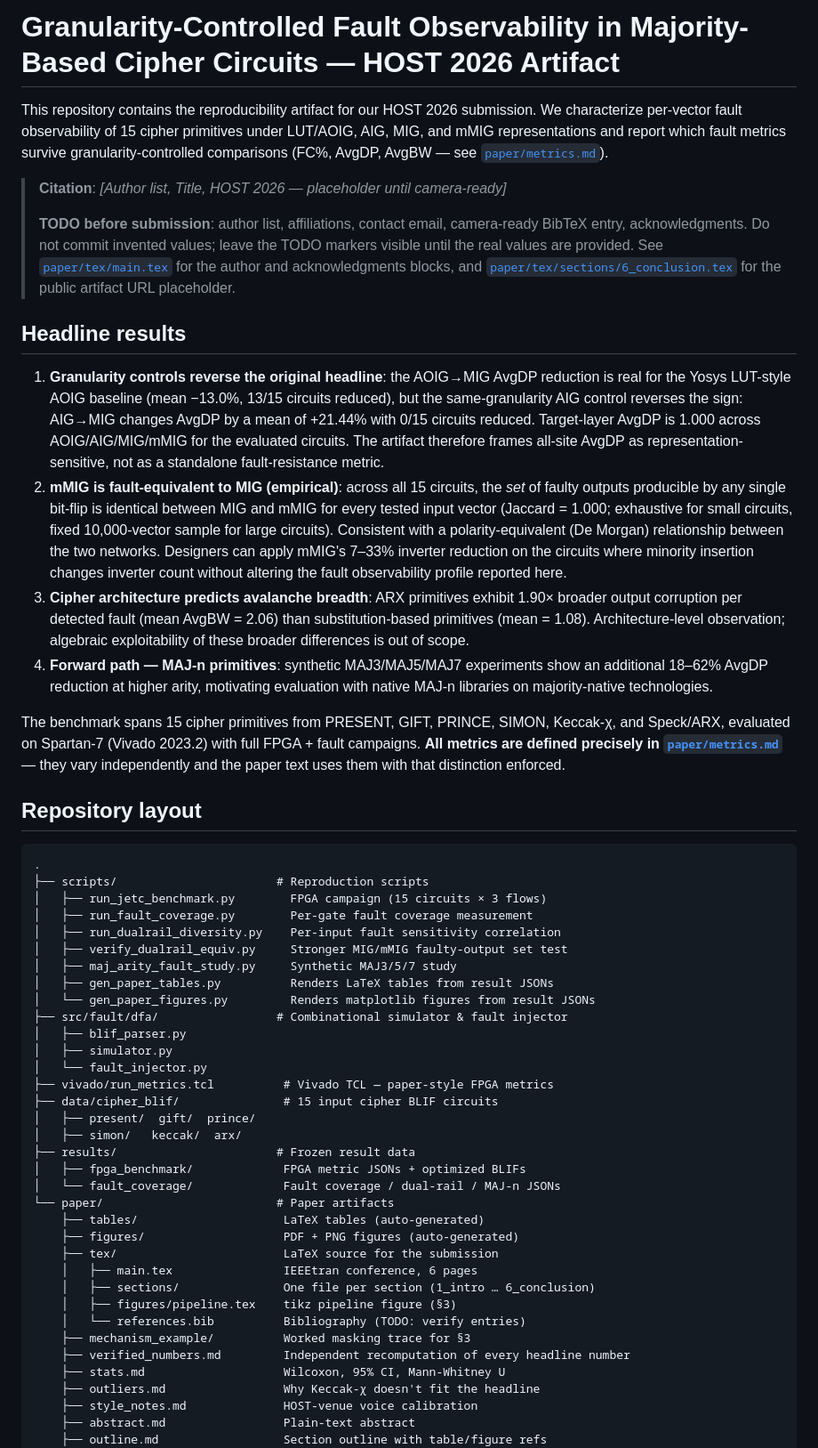
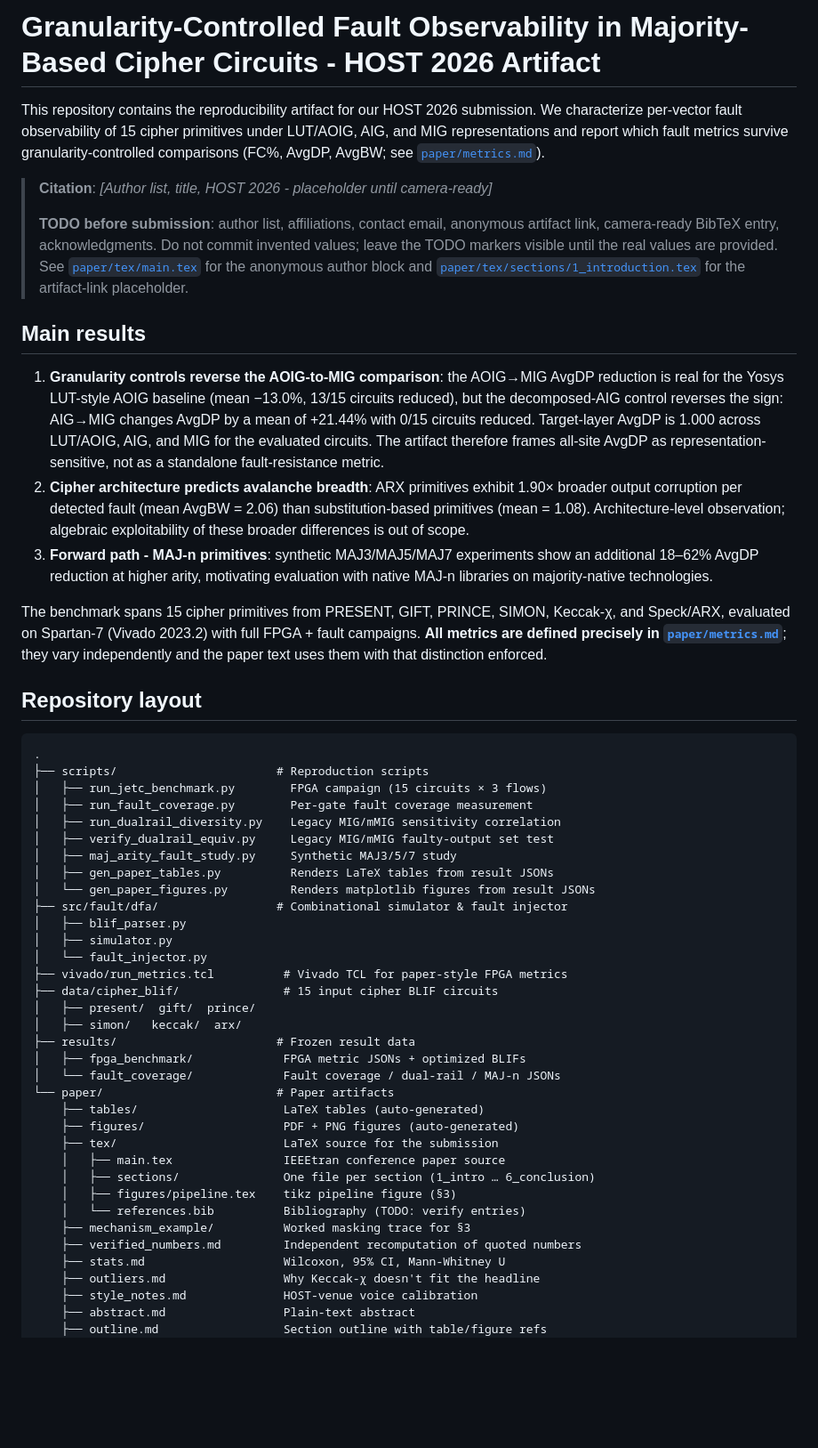
Before and after one commit to Mrunal321/cipher-fault-observability-study, a Markdown page: README.md, the part around one of its changes. Shown at 89% size. Rendered like a GitHub page; blank space fills up the shorter version.

Commit message:
Align artifact docs with final paper scope

```diff
--- a/README.md
+++ b/README.md
@@ -1,46 +1,36 @@
-# Granularity-Controlled Fault Observability in Majority-Based Cipher Circuits — HOST 2026 Artifact
+# Granularity-Controlled Fault Observability in Majority-Based Cipher Circuits - HOST 2026 Artifact
 
 This repository contains the reproducibility artifact for our HOST 2026
 submission. We characterize per-vector fault observability of 15 cipher
-primitives under LUT/AOIG, AIG, MIG, and mMIG representations and report
+primitives under LUT/AOIG, AIG, and MIG representations and report
 which fault metrics survive granularity-controlled comparisons (FC%, AvgDP,
-AvgBW — see [`paper/metrics.md`](paper/metrics.md)).
+AvgBW; see [`paper/metrics.md`](paper/metrics.md)).
 
-> **Citation**: *[Author list, Title, HOST 2026 — placeholder until camera-ready]*
+> **Citation**: *[Author list, title, HOST 2026 - placeholder until camera-ready]*
 >
 > **TODO before submission**: author list, affiliations, contact email,
-> camera-ready BibTeX entry, acknowledgments. Do not commit invented
+> anonymous artifact link, camera-ready BibTeX entry, acknowledgments. Do not commit invented
 > values; leave the TODO markers visible until the real values are
 > provided. See [`paper/tex/main.tex`](paper/tex/main.tex) for the
-> author and acknowledgments blocks, and
-> [`paper/tex/sections/6_conclusion.tex`](paper/tex/sections/6_conclusion.tex)
-> for the public artifact URL placeholder.
+> anonymous author block and [`paper/tex/sections/1_introduction.tex`](paper/tex/sections/1_introduction.tex)
+> for the artifact-link placeholder.
 
-## Headline results
+## Main results
 
-1. **Granularity controls reverse the original headline**: the
+1. **Granularity controls reverse the AOIG-to-MIG comparison**: the
    AOIG→MIG AvgDP reduction is real for the Yosys LUT-style AOIG
    baseline (mean −13.0%, 13/15 circuits reduced), but the
-   same-granularity AIG control reverses the sign: AIG→MIG changes
+   decomposed-AIG control reverses the sign: AIG→MIG changes
    AvgDP by a mean of +21.44% with 0/15 circuits reduced. Target-layer
-   AvgDP is 1.000 across AOIG/AIG/MIG/mMIG for the evaluated circuits.
+   AvgDP is 1.000 across LUT/AOIG, AIG, and MIG for the evaluated circuits.
    The artifact therefore frames all-site AvgDP as representation-
    sensitive, not as a standalone fault-resistance metric.
-2. **mMIG is fault-equivalent to MIG (empirical)**: across all 15
-   circuits, the *set* of faulty outputs producible by any single
-   bit-flip is identical between MIG and mMIG for every tested input
-   vector (Jaccard = 1.000; exhaustive for small circuits, fixed
-   10,000-vector sample for large circuits). Consistent with a
-   polarity-equivalent (De Morgan) relationship between the two
-   networks. Designers can apply mMIG's 7–33% inverter reduction on
-   the circuits where minority insertion changes inverter count
-   without altering the fault observability profile reported here.
-3. **Cipher architecture predicts avalanche breadth**: ARX primitives
+2. **Cipher architecture predicts avalanche breadth**: ARX primitives
    exhibit 1.90× broader output corruption per detected fault (mean
    AvgBW = 2.06) than substitution-based primitives (mean = 1.08).
    Architecture-level observation; algebraic exploitability of these
    broader differences is out of scope.
-4. **Forward path — MAJ-n primitives**: synthetic MAJ3/MAJ5/MAJ7
+3. **Forward path - MAJ-n primitives**: synthetic MAJ3/MAJ5/MAJ7
    experiments show an additional 18–62% AvgDP reduction at higher
    arity, motivating evaluation with native MAJ-n libraries on
    majority-native technologies.
@@ -48,7 +38,7 @@ AvgBW — see [`paper/metrics.md`](paper/metrics.md)).
 The benchmark spans 15 cipher primitives from PRESENT, GIFT, PRINCE,
 SIMON, Keccak-χ, and Speck/ARX, evaluated on Spartan-7 (Vivado 2023.2)
 with full FPGA + fault campaigns. **All metrics are defined precisely
-in [`paper/metrics.md`](paper/metrics.md)** — they vary independently
+in [`paper/metrics.md`](paper/metrics.md)**; they vary independently
 and the paper text uses them with that distinction enforced.
 
 ## Repository layout
@@ -58,8 +48,8 @@ and the paper text uses them with that distinction enforced.
 ├── scripts/                       # Reproduction scripts
 │   ├── run_jetc_benchmark.py        FPGA campaign (15 circuits × 3 flows)
 │   ├── run_fault_coverage.py        Per-gate fault coverage measurement
-│   ├── run_dualrail_diversity.py    Per-input fault sensitivity correlation
-│   ├── verify_dualrail_equiv.py     Stronger MIG/mMIG faulty-output set test
+│   ├── run_dualrail_diversity.py    Legacy MIG/mMIG sensitivity correlation
+│   ├── verify_dualrail_equiv.py     Legacy MIG/mMIG faulty-output set test
 │   ├── maj_arity_fault_study.py     Synthetic MAJ3/5/7 study
 │   ├── gen_paper_tables.py          Renders LaTeX tables from result JSONs
 │   └── gen_paper_figures.py         Renders matplotlib figures from result JSONs
@@ -67,7 +57,7 @@ and the paper text uses them with that distinction enforced.
 │   ├── blif_parser.py
 │   ├── simulator.py
 │   └── fault_injector.py
-├── vivado/run_metrics.tcl          # Vivado TCL — paper-style FPGA metrics
+├── vivado/run_metrics.tcl          # Vivado TCL for paper-style FPGA metrics
 ├── data/cipher_blif/               # 15 input cipher BLIF circuits
 │   ├── present/  gift/  prince/
 │   ├── simon/   keccak/  arx/
@@ -78,12 +68,12 @@ and the paper text uses them with that distinction enforced.
     ├── tables/                     LaTeX tables (auto-generated)
     ├── figures/                    PDF + PNG figures (auto-generated)
     ├── tex/                        LaTeX source for the submission
-    │   ├── main.tex                IEEEtran conference, 6 pages
+    │   ├── main.tex                IEEEtran conference paper source
     │   ├── sections/               One file per section (1_intro … 6_conclusion)
     │   ├── figures/pipeline.tex    tikz pipeline figure (§3)
     │   └── references.bib          Bibliography (TODO: verify entries)
     ├── mechanism_example/          Worked masking trace for §3
-    ├── verified_numbers.md         Independent recomputation of every headline number
+    ├── verified_numbers.md         Independent recomputation of quoted numbers
     ├── stats.md                    Wilcoxon, 95% CI, Mann-Whitney U
     ├── outliers.md                 Why Keccak-χ doesn't fit the headline
     ├── style_notes.md              HOST-venue voice calibration
```
Also changed, not shown: other parts of README.md (+9 -19 lines), INSTALL.md (+11 -11 lines).
